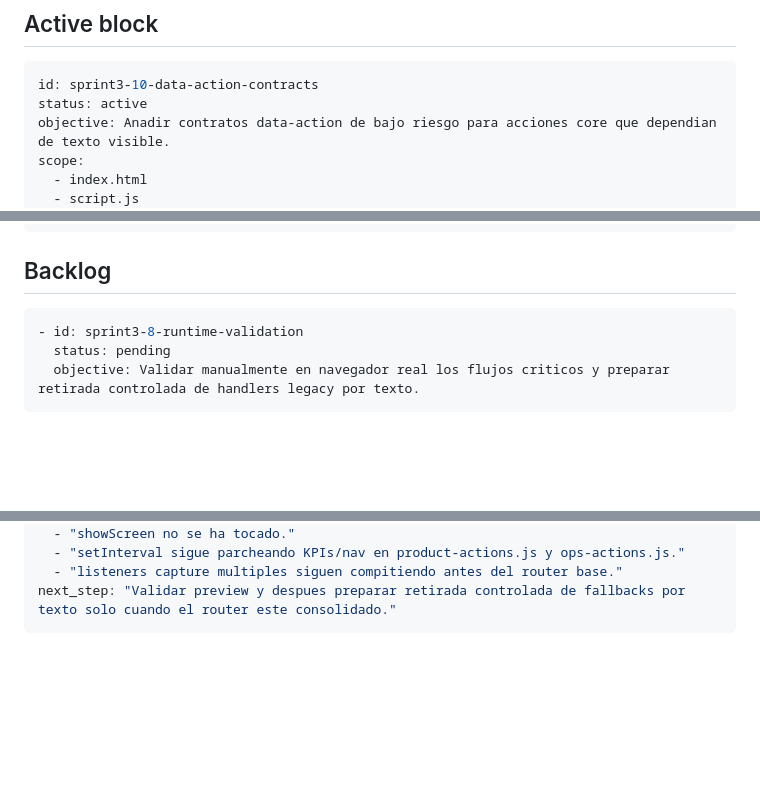
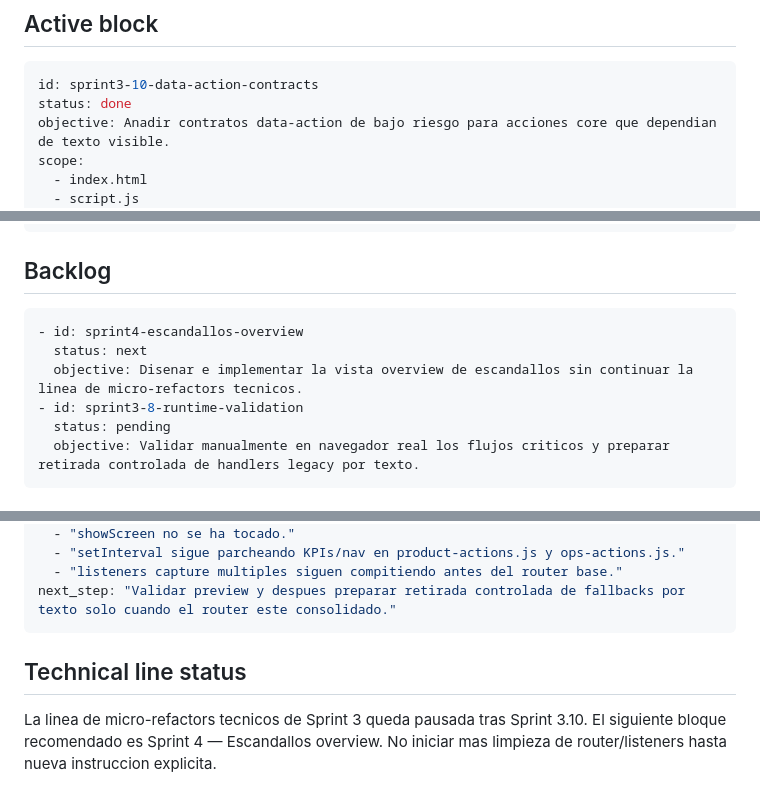
Before and after one commit to gonsoldelavega/ESCANDALIA, a Markdown page: CEO_TASKS.md, 3 parts joined by grey strips. Rendered like a GitHub page; blank space fills up the shorter version.

Commit message:
docs: mark sprint 3.10 closed

````diff
--- a/CEO_TASKS.md
+++ b/CEO_TASKS.md
@@ -42,7 +42,7 @@ Codex CTO debe:
 
 ```yaml
 id: sprint3-10-data-action-contracts
-status: active
+status: done
 objective: Anadir contratos data-action de bajo riesgo para acciones core que dependian de texto visible.
 scope:
   - index.html
@@ -88,6 +88,9 @@ notes: Cambio funcional acotado a contratos data-action con fallback legacy. No
 ## Backlog
 
 ```yaml
+- id: sprint4-escandallos-overview
+  status: next
+  objective: Disenar e implementar la vista overview de escandallos sin continuar la linea de micro-refactors tecnicos.
 - id: sprint3-8-runtime-validation
   status: pending
   objective: Validar manualmente en navegador real los flujos criticos y preparar retirada controlada de handlers legacy por texto.
@@ -120,3 +123,7 @@ risks:
   - "listeners capture multiples siguen compitiendo antes del router base."
 next_step: "Validar preview y despues preparar retirada controlada de fallbacks por texto solo cuando el router este consolidado."
 ```
+
+## Technical line status
+
+La linea de micro-refactors tecnicos de Sprint 3 queda pausada tras Sprint 3.10. El siguiente bloque recomendado es Sprint 4 — Escandallos overview. No iniciar mas limpieza de router/listeners hasta nueva instruccion explicita.
````
